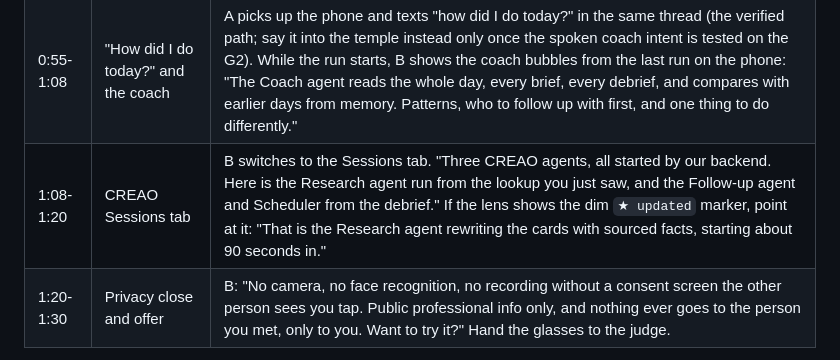
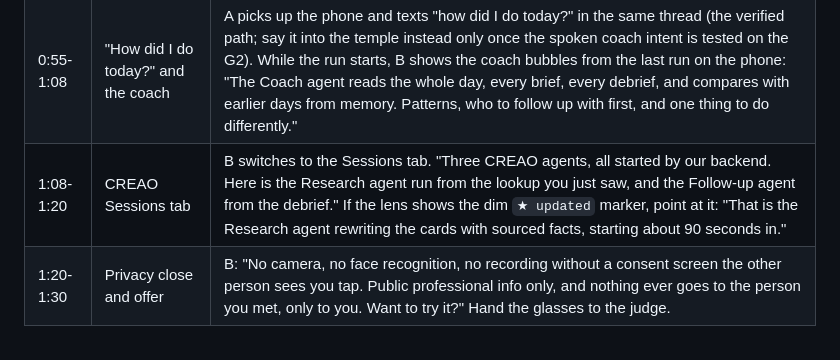
Before and after one commit to alphagengar1/cue, a Markdown page: docs/pitch.md, the part around the change. GitHub-like rendering.

Commit message:
Pitch: last references to the merged agents

```diff
--- a/docs/pitch.md
+++ b/docs/pitch.md
@@ -12,7 +12,7 @@ For expo-style table visits. Person A wears the glasses. Person B talks and driv
 | 0:30-0:45 | Spoken debrief, recap, follow-up | A holds the temple: "He said email him about Seer, they're hiring interns for summer." Quiet line shows `★ note saved, recap texted`; the phone buzzes with the recap in seconds. B: "Ten seconds in your own words. The recap is instant, and in a minute or two the Follow-up agent texts a draft email and next steps; reply text for the short message." B scrolls the thread to a follow-up from earlier today while this one runs. |
 | 0:45-0:55 | Times from the Follow-up agent | B points at the next bubbles in the thread: "Then the Follow-up agent proposes three half-hour times from the wearer's real calendar and puts a tentative hold on the wearer's own calendar. No guests, nothing sent. You reply `book` to get the message to send." |
 | 0:55-1:08 | "How did I do today?" and the coach | A picks up the phone and texts "how did I do today?" in the same thread (the verified path; say it into the temple instead only once the spoken coach intent is tested on the G2). While the run starts, B shows the coach bubbles from the last run on the phone: "The Coach agent reads the whole day, every brief, every debrief, and compares with earlier days from memory. Patterns, who to follow up with first, and one thing to do differently." |
-| 1:08-1:20 | CREAO Sessions tab | B switches to the Sessions tab. "Three CREAO agents, all started by our backend. Here is the Research agent run from the lookup you just saw, and the Follow-up agent and Scheduler from the debrief." If the lens shows the dim `★ updated` marker, point at it: "That is the Research agent rewriting the cards with sourced facts, starting about 90 seconds in." |
+| 1:08-1:20 | CREAO Sessions tab | B switches to the Sessions tab. "Three CREAO agents, all started by our backend. Here is the Research agent run from the lookup you just saw, and the Follow-up agent from the debrief." If the lens shows the dim `★ updated` marker, point at it: "That is the Research agent rewriting the cards with sourced facts, starting about 90 seconds in." |
 | 1:20-1:30 | Privacy close and offer | B: "No camera, no face recognition, no recording without a consent screen the other person sees you tap. Public professional info only, and nothing ever goes to the person you met, only to you. Want to try it?" Hand the glasses to the judge. |
 
 Timing rule: if a judge interrupts, answer, then resume at the next beat. The beats that cannot be skipped are the live lookup, Quiet, the phone buzzing, and the Sessions tab.
```
